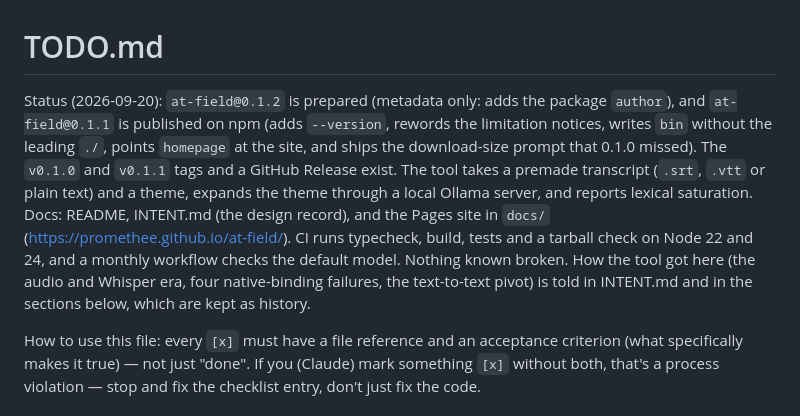
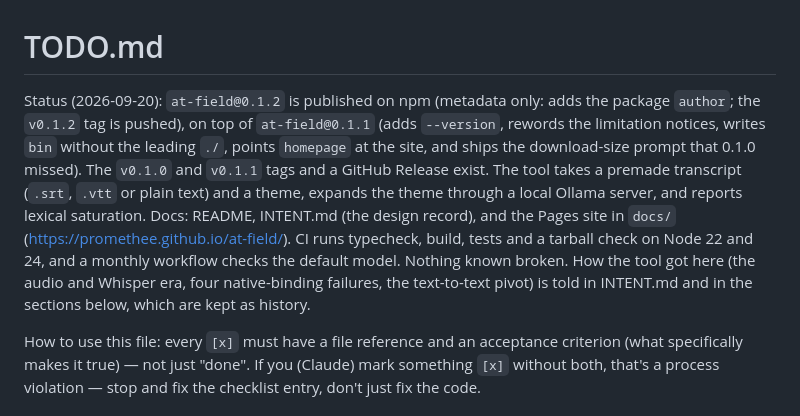
Before and after one commit to promethee/at-field, a Markdown page: TODO.md, the part around the change. GitHub-like rendering.

Commit message:
docs: record the 0.1.2 release
Co-Authored-By: Claude Sonnet 5 <noreply@anthropic.com>

```diff
--- a/TODO.md
+++ b/TODO.md
@@ -1,6 +1,6 @@
 # TODO.md
 
-Status (2026-09-20): `at-field@0.1.2` is prepared (metadata only: adds the package `author`), and `at-field@0.1.1` is published on npm (adds `--version`, rewords the limitation notices, writes `bin` without the leading `./`, points `homepage` at the site, and ships the download-size prompt that 0.1.0 missed). The `v0.1.0` and `v0.1.1` tags and a GitHub Release exist. The tool takes a premade transcript (`.srt`, `.vtt` or plain text) and a theme, expands the theme through a local Ollama server, and reports lexical saturation. Docs: README, INTENT.md (the design record), and the Pages site in `docs/` (https://promethee.github.io/at-field/). CI runs typecheck, build, tests and a tarball check on Node 22 and 24, and a monthly workflow checks the default model. Nothing known broken. How the tool got here (the audio and Whisper era, four native-binding failures, the text-to-text pivot) is told in INTENT.md and in the sections below, which are kept as history.
+Status (2026-09-20): `at-field@0.1.2` is published on npm (metadata only: adds the package `author`; the `v0.1.2` tag is pushed), on top of `at-field@0.1.1` (adds `--version`, rewords the limitation notices, writes `bin` without the leading `./`, points `homepage` at the site, and ships the download-size prompt that 0.1.0 missed). The `v0.1.0` and `v0.1.1` tags and a GitHub Release exist. The tool takes a premade transcript (`.srt`, `.vtt` or plain text) and a theme, expands the theme through a local Ollama server, and reports lexical saturation. Docs: README, INTENT.md (the design record), and the Pages site in `docs/` (https://promethee.github.io/at-field/). CI runs typecheck, build, tests and a tarball check on Node 22 and 24, and a monthly workflow checks the default model. Nothing known broken. How the tool got here (the audio and Whisper era, four native-binding failures, the text-to-text pivot) is told in INTENT.md and in the sections below, which are kept as history.
 
 How to use this file: every `[x]` must have a file reference and an
 acceptance criterion (what specifically makes it true) — not just "done".
```
